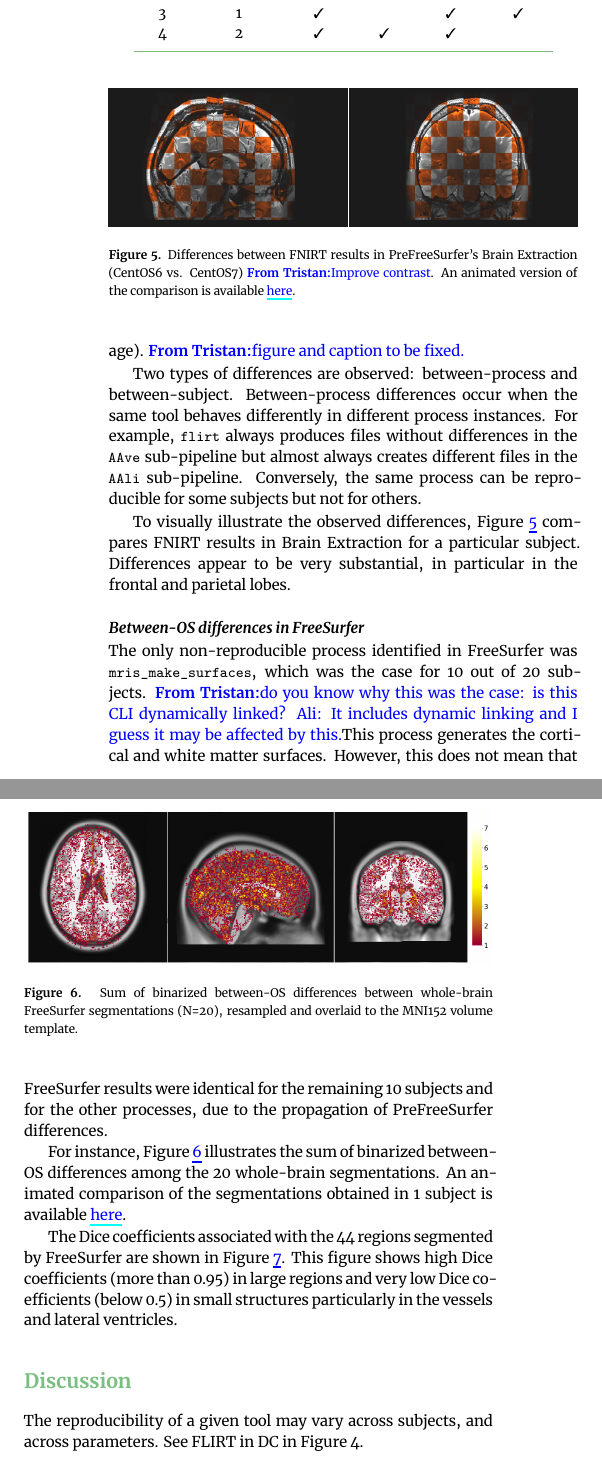
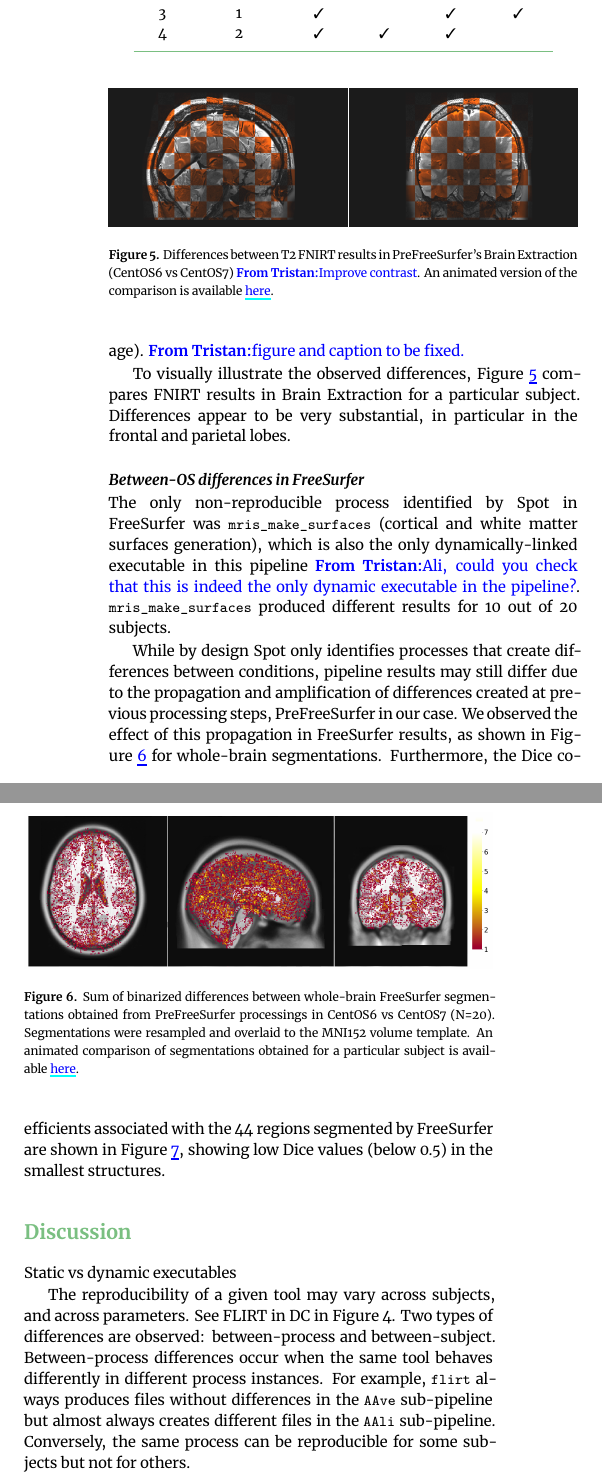
Before and after one commit to ali4006/HCP-reproducibility-paper, a LaTeX paper (paper.tex): two parts of the columns of page 4 of 6 before the commit and two parts of the columns of page 4 of 5 after it, joined at a grey line, cut so that both start at the same text. Compiled offline with XeLaTeX.

Commit message:
Edited results section

```diff
--- a/paper.tex
+++ b/paper.tex
@@ -548,12 +548,6 @@ and Atlas Registration), and in image warping with FSL \texttt{new\_invwarp} (in
 and Atlas Registration). Differences were also observed in image mean
 computations with FSL maths  (in Anatomical Average). \tristan{figure and caption to be fixed.}
 
-Two types of differences are observed: between-process and between-subject.
-Between-process differences occur when the same tool behaves differently in different process instances.
-For example, \texttt{flirt}
-always produces files without differences in the \texttt{AAve} sub-pipeline but
-almost always creates different files in the \texttt{AAli} sub-pipeline.
-Conversely, the same process can be reproducible for some subjects but not for others.
 
 % Between subject differences can be a result of different subject types.
 % For instance, the subjects contain two T1 images need more calculations
@@ -587,9 +581,9 @@ particular in the frontal and parietal lobes.
 \begin{figure}
   \centering
     \includegraphics[width=\columnwidth]{images/t2w_alignment.png}
-    \caption{Differences between FNIRT results in PreFreeSurfer's Brain Extraction (CentOS6 vs.
+    \caption{Differences between T2 FNIRT results in PreFreeSurfer's Brain Extraction (CentOS6 vs
     CentOS7) \tristan{Improve contrast}. An animated version of the comparison is available
-    \href{https://github.com/ali4006/HCP-reproducibility-paper/blob/master/images/pfs_t2w_alignment.gif}
+    \href{https://github.com/big-data-lab-team/HCP-reproducibility-paper/blob/master/images/pfs_t2w_alignment.gif}
     {here}.
 }
     \label{fig:fnirt_result}
@@ -598,34 +592,34 @@ particular in the frontal and parietal lobes.
 
 \subsubsection{Between-OS differences in FreeSurfer}
 
-The only non-reproducible process identified in FreeSurfer was
-\texttt{mris\_make\_surfaces}, which was the case for 10 out of 20
-subjects. \tristan{do you know why this was the case: is this CLI
-dynamically linked? Ali: It includes dynamic linking and I guess it may be affected by this.}
-This process generates the cortical and white matter
-surfaces. However, this does not mean that FreeSurfer results were
-identical for the remaining 10 subjects and for the other processes, due to the
-propagation of PreFreeSurfer differences.
+The only non-reproducible process identified by \toolname in FreeSurfer was
+\texttt{mris\_make\_surfaces} (cortical and white matter surfaces
+generation), which is also the only dynamically-linked executable in this pipeline
+\tristan{Ali, could you check that this is indeed the only dynamic
+executable in the pipeline?}. \texttt{mris\_make\_surfaces} produced different results for
+10 out of 20 subjects.
 
-For instance, Figure~\ref{fig:tissue_class} illustrates the sum of
-binarized between-OS differences among the 20 whole-brain segmentations. An
-animated comparison of the segmentations obtained in 1 subject is available
-\href{https://github.com/ali4006/HCP-reproducibility-paper/blob/master/images/fs_brain_segmentation.gif}
-{here}.
-
-The Dice coefficients associated with the 44 regions segmented by
-FreeSurfer are shown in Figure~\ref{fig:scatter_plot}. This figure shows
-high Dice coefficients (more than 0.95) in large regions and very low Dice
-coefficients (below 0.5) in small structures particularly in the vessels
-and lateral ventricles.
+While by design \toolname only identifies processes that create
+differences between conditions, pipeline results may still differ due to
+the propagation and amplification of differences created at previous
+processing steps, PreFreeSurfer in our case. We observed the effect of this
+propagation in FreeSurfer results, as shown in
+Figure~\ref{fig:tissue_class} for whole-brain segmentations. Furthermore,
+the Dice coefficients associated with the 44 regions segmented by
+FreeSurfer are shown in Figure~\ref{fig:scatter_plot}, showing low Dice
+values (below 0.5) in the smallest structures.
 
 
 \begin{figure}
 %  \includegraphics{brain\_classification}
 \centering
   \includegraphics[width=\columnwidth]{images/brain_segmentation_mni.png}
-  \caption{Sum of binarized between-OS differences between whole-brain FreeSurfer segmentations (N=20),
-           resampled and overlaid to the MNI152 volume template.
+  \caption{Sum of binarized differences between whole-brain FreeSurfer
+  segmentations obtained from PreFreeSurfer processings in CentOS6 vs CentOS7
+   (N=20). Segmentations were resampled and overlaid to the MNI152 volume
+  template. An animated comparison of segmentations obtained for a particular subject is available
+\href{https://github.com/big-data-lab-team/HCP-reproducibility-paper/blob/master/images/fs_brain_segmentation.gif}
+{here}.
 }
   \label{fig:tissue_class}
 \end{figure}
@@ -646,3 +639,5 @@ and lateral ventricles.
+    \caption{Dice coefficients between regions segmented by FreeSurfer in CentOS6 vs CentOS7 (N=20).
+        To improve readability, the two graphs are on different y scales. \tristan{Ali, could you separate the figures in 2 and insert them in each subfigure?}}
     \label{fig:scatter_plot}
   \end{figure*}
 
@@ -657,8 +652,18 @@ and lateral ventricles.
 
 \section{Discussion}
 
+Static vs dynamic executables
+
 The reproducibility of a given tool may vary across subjects, and across parameters.
 See FLIRT in DC in Figure 4.
+Two types of differences are observed: between-process and between-subject.
+Between-process differences occur when the same tool behaves differently in different process instances.
+For example, \texttt{flirt}
+always produces files without differences in the \texttt{AAve} sub-pipeline but
+almost always creates different files in the \texttt{AAli} sub-pipeline.
+Conversely, the same process can be reproducible for some subjects but not for others.
+
+
 
 Propagation is very important.
 
```
Also changed, not shown: paper.tex (21 more changed lines).
